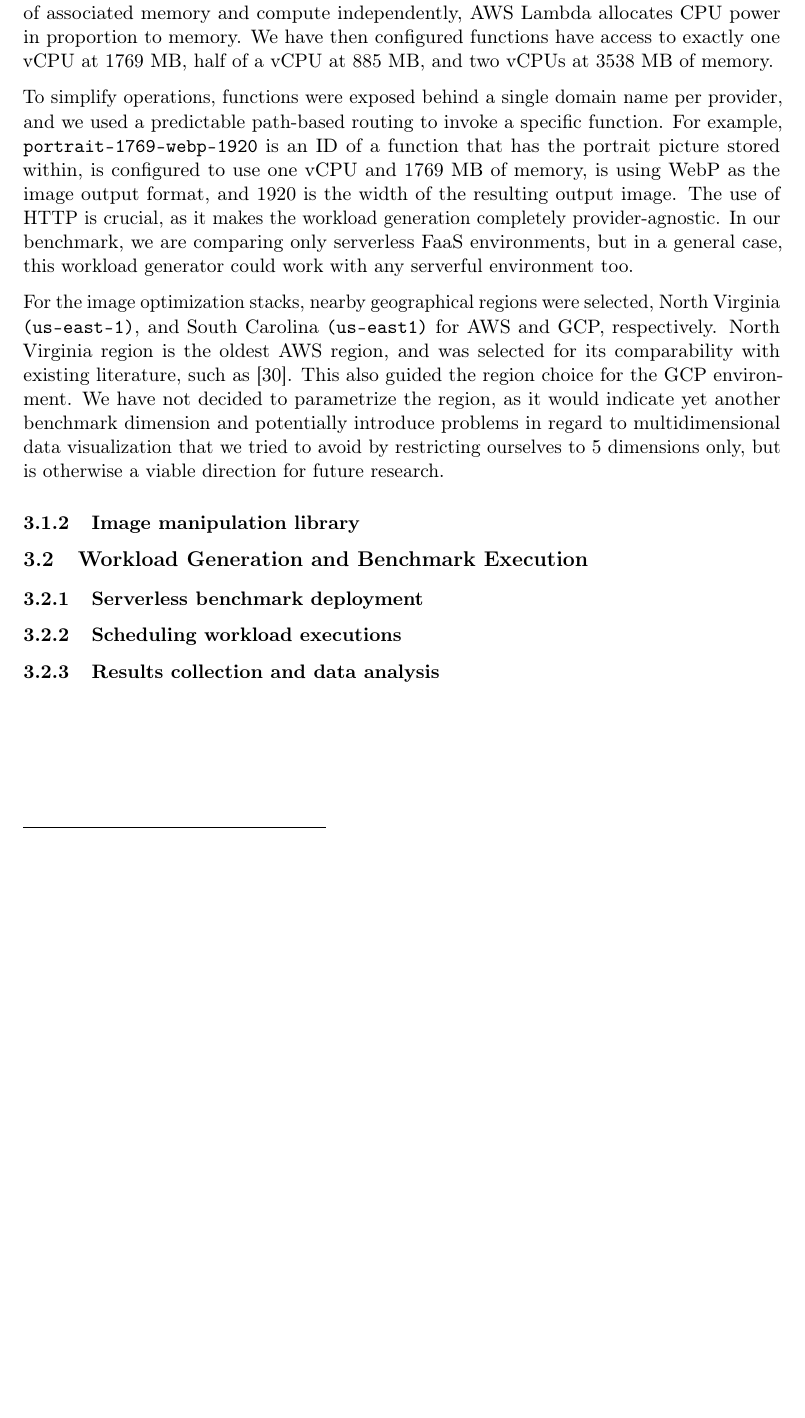
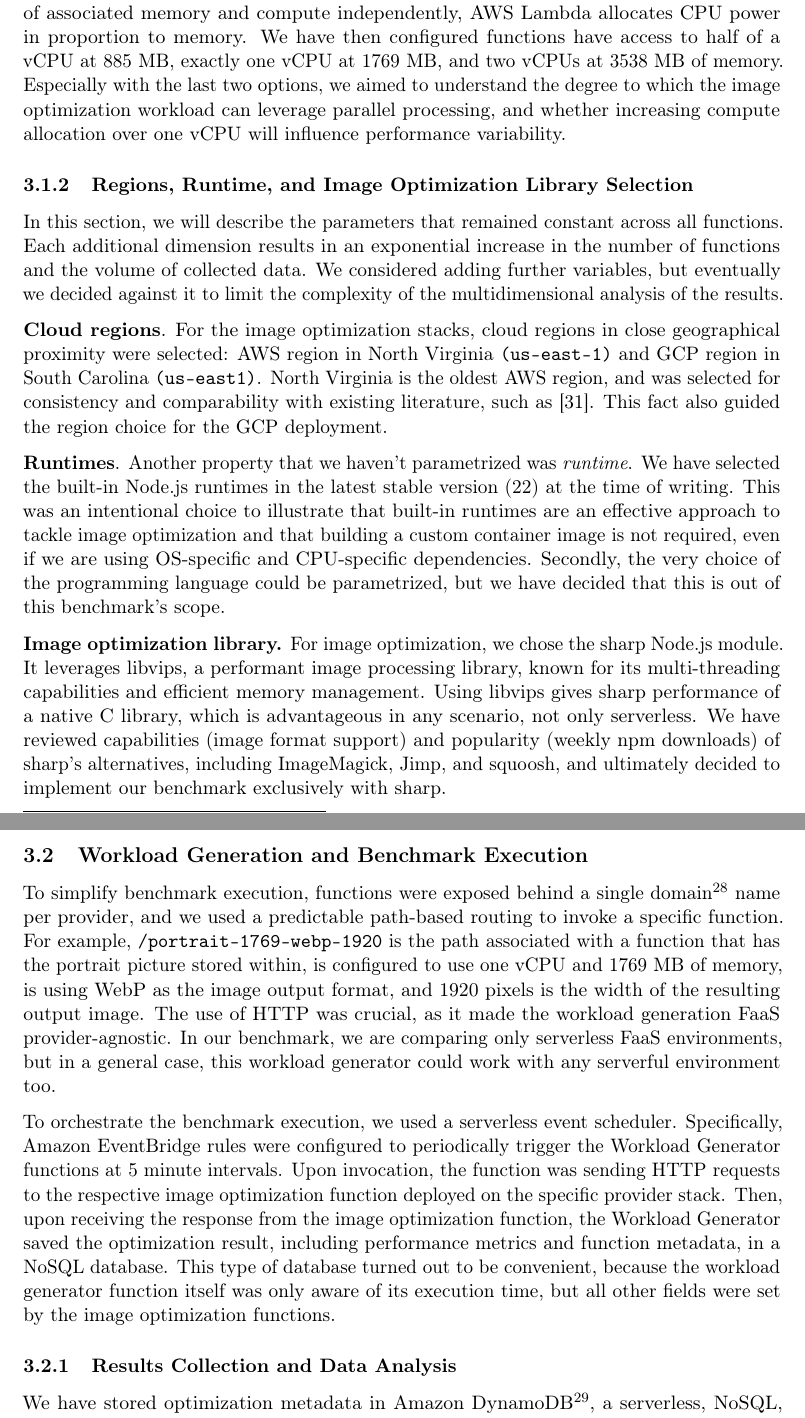
Before and after one commit to piotrekwitkowski/practical-faas-image-optimization-bench, a LaTeX thesis (thesis/thesis.tex, which reads thesis/chapters/03_systemdesign.tex): part of page 27 of 36 before the commit and two parts of pages 27 and 28 of 37 after it, the two joined at a grey line, cut so that both start at the same text, the shorter picture padded with empty space. Compiled offline with pdfLaTeX.

Commit message:
WIP: system design

```diff
--- a/thesis/chapters/03_systemdesign.tex
+++ b/thesis/chapters/03_systemdesign.tex
@@ -64,71 +64,44 @@ There were 5 variables for each optimization function variant, presented on figu
 
 \textbf{Output widths}. Three output widths, 640, 1080, and 1920 pixels, were chosen to investigate the impact of this parameter on optimization performance variability. These values represent common display resolutions for mobile, tablet, and desktop devices, respectively. In production environments, more granular or freely configurable width options are commonly implemented, however, too many options can lead to a decreased cache hit ratio, as the frequency of identical requests is reduced. Therefore, in practice, a balance between resolution granularity and cache efficiency should be considered.
 
-\textbf{Performance settings}. As presented earlier in section \ref{sec:performance-variability}, the amount of assigned memory and compute power to serverless functions is a recurring theme in prior studies on serverless performance variability. The novel part of our research is that its influence will be evaluated in the practical image optimization scenario, and \emph{not a narrowly focused test} of a predominantly synthetic, CPU/IO/memory-bound nature. Specifically, we used three settings: 885, 1769, and 3538 MB\footnote{AWS Lambda is using the abbreviation MB (rather than MiB) to refer to 1024 KB.} of assigned memory. We have selected these values, because while Google Cloud Run functions let their users configure the amount of associated memory and compute independently, AWS Lambda allocates CPU power in proportion to memory. We have then configured   functions have access to exactly one vCPU at 1769 MB, half of a vCPU at 885 MB, and two vCPUs at 3538 MB of memory.
+\textbf{Performance settings}. As presented earlier in section \ref{sec:performance-variability}, the amount of assigned memory and compute power to serverless functions is a recurring theme in prior studies on serverless performance variability. The novel part of our research is that its influence will be evaluated in the practical image optimization scenario, and \emph{not a narrowly focused test} of a predominantly synthetic, CPU/IO/memory-bound nature. Specifically, we used three settings: 885, 1769, and 3538 MB\footnote{AWS Lambda is using the abbreviation MB (rather than MiB) to refer to 1024 KB.} of assigned memory. We have selected these values, because while Google Cloud Run functions let their users configure the amount of associated memory and compute independently, AWS Lambda allocates CPU power in proportion to memory. We have then configured functions have access to half of a vCPU at 885 MB, exactly one vCPU at 1769 MB, and two vCPUs at 3538 MB of memory.  Especially with the last two options, we aimed to understand the degree to which the image optimization workload can leverage parallel processing, and whether increasing compute allocation over one vCPU will influence performance variability.
 
-To simplify operations, functions were exposed behind a single domain name per provider, and we used a predictable path-based routing to invoke a specific function. For example, \texttt{portrait-1769-webp-1920} is an ID of a function that has the portrait picture stored within, is configured to use one vCPU and 1769 MB of memory, is using WebP as the image output format, and 1920 is the width of the resulting output image. The use of HTTP is crucial, as it makes the workload generation completely provider-agnostic. In our benchmark, we are comparing only serverless FaaS environments, but in a general case, this workload generator could work with any serverful environment too.
+\subsubsection{Regions, Runtime, and Image Optimization Library Selection}
 
-For the image optimization stacks, nearby geographical regions were selected, North Virginia \texttt{(us-east-1)}, and South Carolina
-\texttt{(us-east1)} for AWS and GCP, respectively. North Virginia region is the oldest AWS region, and was selected for its comparability with existing literature, such as \cite{ginzburg2020serverless}. This also guided the region choice for the GCP environment. We have not decided to parametrize the region, as it would indicate yet another benchmark dimension and potentially introduce problems in regard to multidimensional data visualization that we tried to avoid by restricting ourselves to 5 dimensions only, but is otherwise a viable direction for future research.
+In this section, we will describe the parameters that remained constant across all functions. Each additional dimension results in an exponential increase in the number of functions and the volume of collected data. We considered adding further variables, but eventually we decided against it to limit the complexity of the multidimensional analysis of the results.
 
+\textbf{Cloud regions}. For the image optimization stacks, cloud regions in close geographical proximity were selected: AWS region in North Virginia \texttt{(us-east-1)} and GCP region in South Carolina \texttt{(us-east1)}. North Virginia is the oldest AWS region, and was selected for consistency and comparability with existing literature, such as \cite{ginzburg2020serverless}. This fact also guided the region choice for the GCP deployment.
 
-% What is exposed by serverless platforms?
-% Differences in performance variability between AWS Lambda and GCP Cloud Run Functions
+\textbf{Runtimes}. Another property that we haven't parametrized was \emph{runtime}. We have selected the built-in Node.js runtimes in the latest stable version (22) at the time of writing. This was an intentional choice to illustrate that built-in runtimes are an effective approach to tackle image optimization and that building a custom container image is not required, even if we are using OS-specific and CPU-specific dependencies. Secondly, the very choice of the programming language could be parametrized, but we have decided that this is out of this benchmark's scope.
 
-% Trever: What are we trying to find and ways to find it
-% Why we did it
-
-% https://arxiv.org/pdf/2008.11110
-
-
-
-% \subsubsection{Output formats and image widths}
-% What is the influence of the output format and size on the execution time?
-% AVIF / JPEG / WebP
-% \subsubsection{Available CPU / memory}
-% 0.5 / 1 / 2 CPUs
-% \subsubsection{Cold starts}
-% Are warm functions faster/slower or the same?
-
-% Grain of salt anti-pattern: Richards, Mark. Microservices AntiPatterns and Pitfalls. O'Reilly.
-
-
-% How is this benchmark different from purely synthetic (CPU/IO-bound) perf benchmarking?
-% Because of the client-oriented characteristic of the process, a real-world image optimization workloads are using user-provided parameters, such as image formats and screen width to create an appropriate, optimized image asset supported by the client.
-
-% Clouds and region selection
-% Platforms
-% Runtime
-% Why Node: https://ieeexplore.ieee.org/stamp/stamp.jsp?tp=&arnumber=8529465
-% CPU/Memory
-
-% Review of popular image manipulation libraries
-% Why sharp/libvips
-% How sharp can be configured
-
-
-
-\subsubsection{Image manipulation library}
-
-% What is a typical image?
-% Input formats and widths
-% Output formats and widths
-
-% https://github.com/libvips/libvips/wiki/Speed-and-memory-use
-
-
+\textbf{Image optimization library.} For image optimization, we chose the sharp Node.js module. It leverages libvips, a performant image processing library, known for its multi-threading capabilities and efficient memory management. Using libvips gives sharp performance of a native C library, which is advantageous in any scenario, not only serverless. We have reviewed capabilities (image format support) and popularity (weekly npm downloads) of sharp's alternatives, including ImageMagick, Jimp, and squoosh, and ultimately decided to implement our benchmark exclusively with sharp.
+% The figure \ref{fig:libvips-alternatives} shows differences in image manipulation performance between libvips and similar image manipulation libraries that supported our decision.
 
 
 \subsection{Workload Generation and Benchmark Execution}
+
+% Review of popular image manipulation libraries
+% https://github.com/libvips/libvips/wiki/Speed-and-memory-use
+
+To simplify benchmark execution, functions were exposed behind a single domain\footnote{Cloud Run functions from the same project and region are exposed behind a single domain by default. Lambda functions required an additional path-based function router (proxy), such as Amazon API Gateway.} name per provider, and we used a predictable path-based routing to invoke a specific function. For example, \texttt{/portrait-1769-webp-1920} is the path associated with a function that has the portrait picture stored within, is configured to use one vCPU and 1769 MB of memory, is using WebP as the image output format, and 1920 pixels is the width of the resulting output image. The use of HTTP was crucial, as it made the workload generation FaaS provider-agnostic. In our benchmark, we are comparing only serverless FaaS environments, but in a general case, this workload generator could work with any serverful environment too.
+
+% \subsubsection{Scheduling Workload Executions}
+To orchestrate the benchmark execution, we used a serverless event scheduler. Specifically, Amazon EventBridge rules were configured to periodically trigger the Workload Generator functions at 5 minute intervals. Upon invocation, the function was sending HTTP requests to the respective image optimization function deployed on the specific provider stack. Then, upon receiving the response from the image optimization function, the Workload Generator saved the optimization result, including performance metrics and function metadata, in a NoSQL database. This type of database turned out to be convenient, because the workload generator function itself was only aware of its execution time, but all other fields were set by the image optimization functions.
+
+\subsubsection{Results Collection and Data Analysis}
+
+% Trever: What are we trying to find and ways to find it
+% What is exposed by serverless platforms?
+% How is this benchmark different from purely synthetic (CPU/IO-bound) perf benchmarking? The client-oriented characteristic of the process, a real-world image optimization workloads are using user-provided parameters, such as image formats and screen width to create an appropriate, optimized image asset supported by the client.
+
+
+We have stored optimization metadata in Amazon DynamoDB\footnote{\url{https://aws.amazon.com/dynamodb}}, a serverless, NoSQL, fully managed database on the AWS cloud.
+
+
 % We will execute every function every 5 minutes
 % Will hour of day or day of week influence execution duration
 % How to replicate infrastructure to run the benchmark
 
-\subsubsection{Serverless benchmark deployment}
+\subsubsection{Serverless Benchmark Deployment}
 % Compare Cloud APIs vs IaC deployments quickly
-
-\subsubsection{Scheduling workload executions}
-% Cloud-native event scheduler
-
-\subsubsection{Results collection and data analysis}
-% Cloud-native NoSQL database was used
+% Mention CDK
```
Also changed, not shown: thesis/chapters/04_results_evaluation.tex (+8 -1 lines), thesis/refs.bib (+7 -0 lines), thesis/thesis.pdf, thesis/chapters/03_systemdesign.tex (12 more changed lines).
